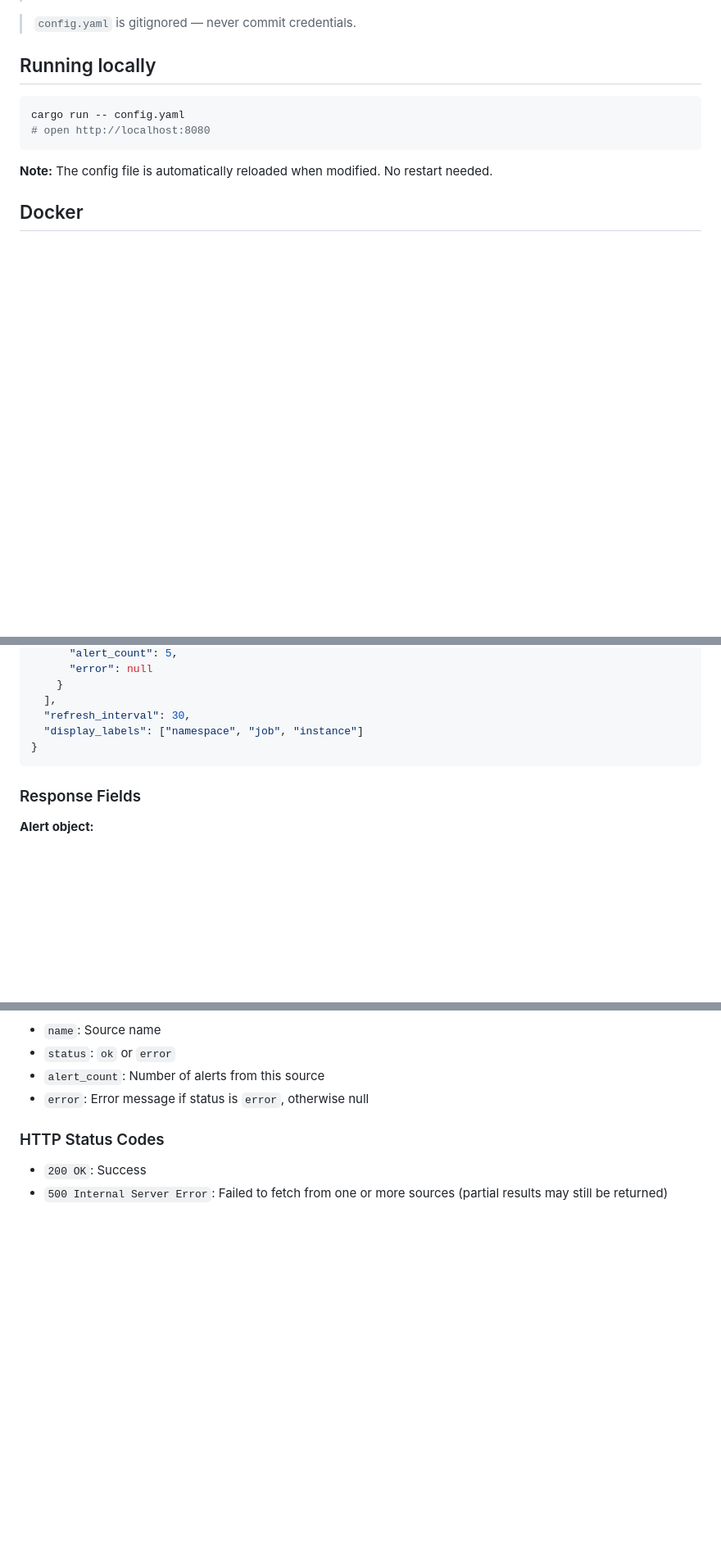
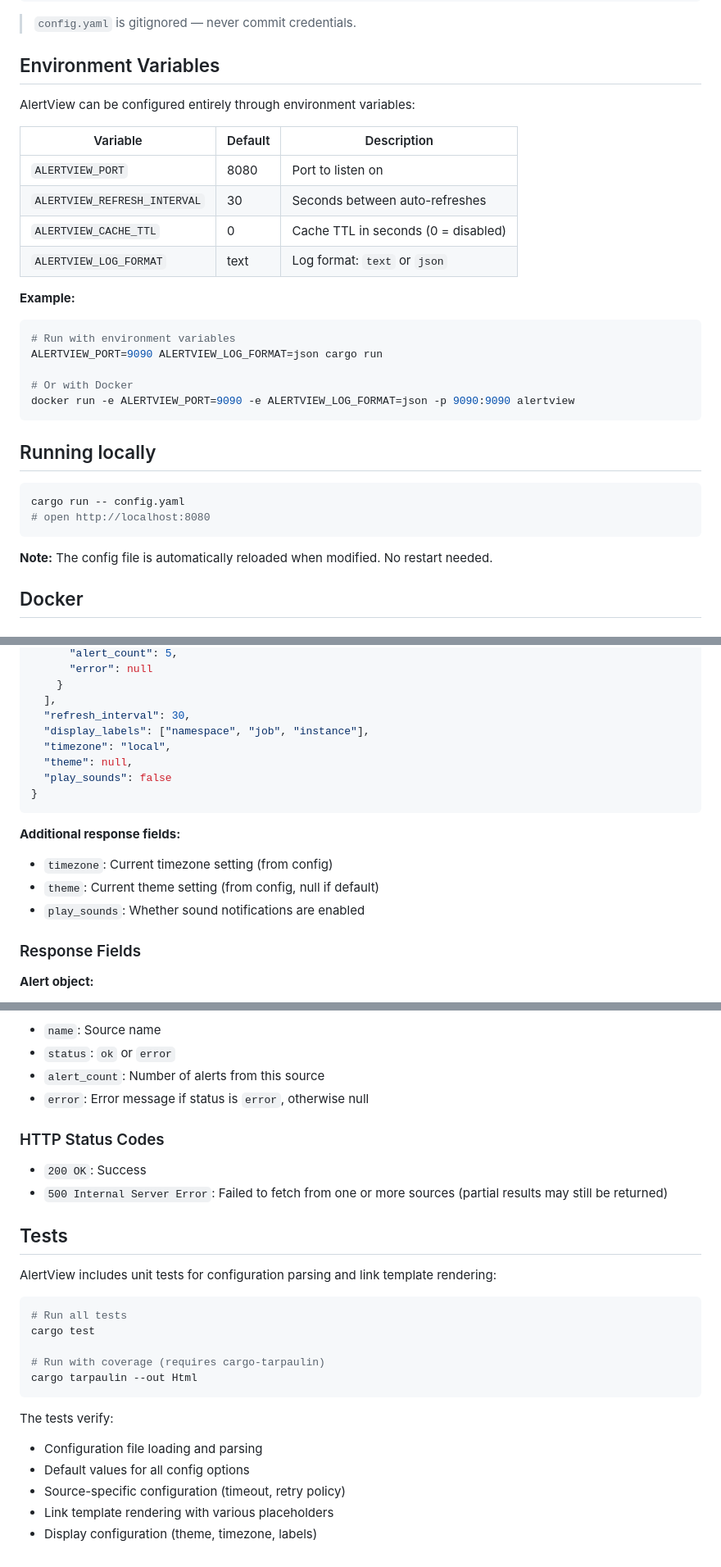
Before and after one commit to frakev/alertview, a Markdown page: README.md, 3 parts joined by grey strips. Shown at 82% size. Rendered like a GitHub page; blank space fills up the shorter version.

````diff
--- a/README.md
+++ b/README.md
@@ -98,4 +166,24 @@ sources:
 > `config.yaml` is gitignored — never commit credentials.
+
+## Environment Variables
+
+AlertView can be configured entirely through environment variables:
+
+| Variable | Default | Description |
+|---|---|---|
+| `ALERTVIEW_PORT` | 8080 | Port to listen on |
+| `ALERTVIEW_REFRESH_INTERVAL` | 30 | Seconds between auto-refreshes |
+| `ALERTVIEW_CACHE_TTL` | 0 | Cache TTL in seconds (0 = disabled) |
+| `ALERTVIEW_LOG_FORMAT` | text | Log format: `text` or `json` |
+
+**Example:**
+```bash
+# Run with environment variables
+ALERTVIEW_PORT=9090 ALERTVIEW_LOG_FORMAT=json cargo run
+
+# Or with Docker
+docker run -e ALERTVIEW_PORT=9090 -e ALERTVIEW_LOG_FORMAT=json -p 9090:9090 alertview
+```
 
 ## Running locally
 
@@ -282,9 +373,17 @@ AlertView provides a simple REST API for programmatic access to alerts.
     }
   ],
   "refresh_interval": 30,
-  "display_labels": ["namespace", "job", "instance"]
+  "display_labels": ["namespace", "job", "instance"],
+  "timezone": "local",
+  "theme": null,
+  "play_sounds": false
 }
 ```
+
+**Additional response fields:**
+- `timezone`: Current timezone setting (from config)
+- `theme`: Current theme setting (from config, null if default)
+- `play_sounds`: Whether sound notifications are enabled
 
 ### Response Fields
 
@@ -311,3 +410,22 @@ AlertView provides a simple REST API for programmatic access to alerts.
 
 - `200 OK`: Success
 - `500 Internal Server Error`: Failed to fetch from one or more sources (partial results may still be returned)
+
+## Tests
+
+AlertView includes unit tests for configuration parsing and link template rendering:
+
+```bash
+# Run all tests
+cargo test
+
+# Run with coverage (requires cargo-tarpaulin)
+cargo tarpaulin --out Html
+```
+
+The tests verify:
+- Configuration file loading and parsing
+- Default values for all config options
+- Source-specific configuration (timeout, retry policy)
+- Link template rendering with various placeholders
+- Display configuration (theme, timezone, labels)
````
Also changed, not shown: other parts of README.md (+72 -1 lines).
